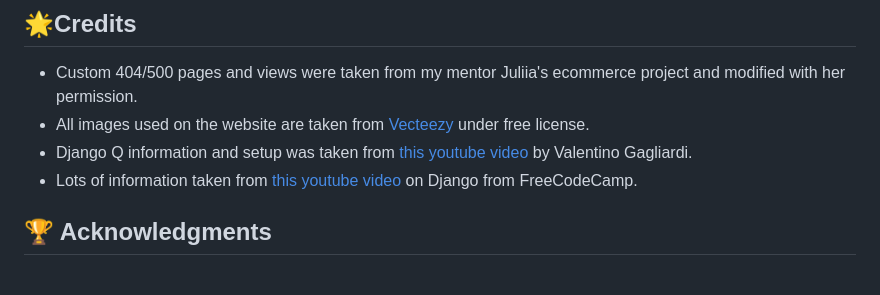
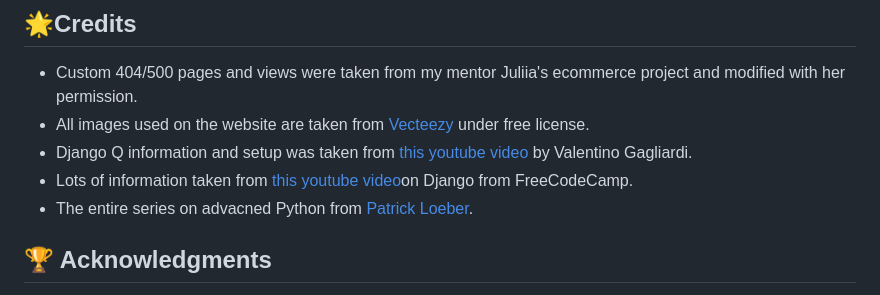
Before and after one commit to emidombek/uptowngallery, a Markdown page: README.md, the part around the change. GitHub-like rendering.

Commit message:
Adding content to readme

```diff
--- a/README.md
+++ b/README.md
@@ -275,8 +275,8 @@ Please refer to the [DEPLOYMENT.md](DEPLOYMENT.md) file for all deployment-relat
   - All images used on the website are taken from [Vecteezy](https://www.vecteezy.com/) under free license.
   - Django Q information and setup was taken from [this youtube video](https://www.youtube.com/watch?v=w-5ukh_ef64) by
   Valentino Gagliardi.
-  - Lots of information taken from [this youtube video](https://www.youtube.com/watch?v=w-5ukh_ef64) on Django from FreeCodeCamp.
-
+  - Lots of information taken from [this youtube video](https://www.youtube.com/watch?v=w-5ukh_ef64)on Django from FreeCodeCamp.
+  - The entire series on advacned Python from [Patrick Loeber](https://www.youtube.com/@patloeber).
 
 ## 🏆 Acknowledgments
 
```
